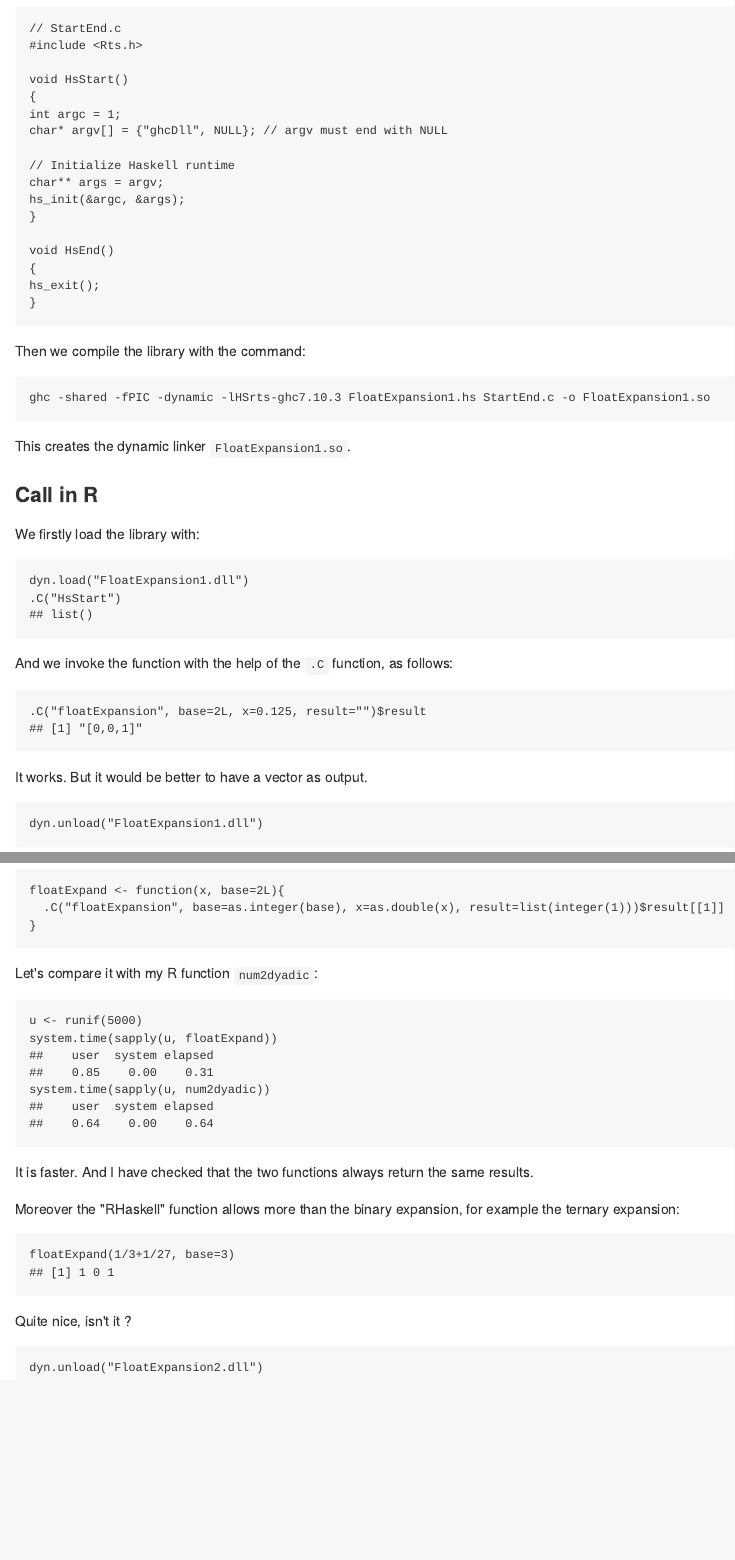
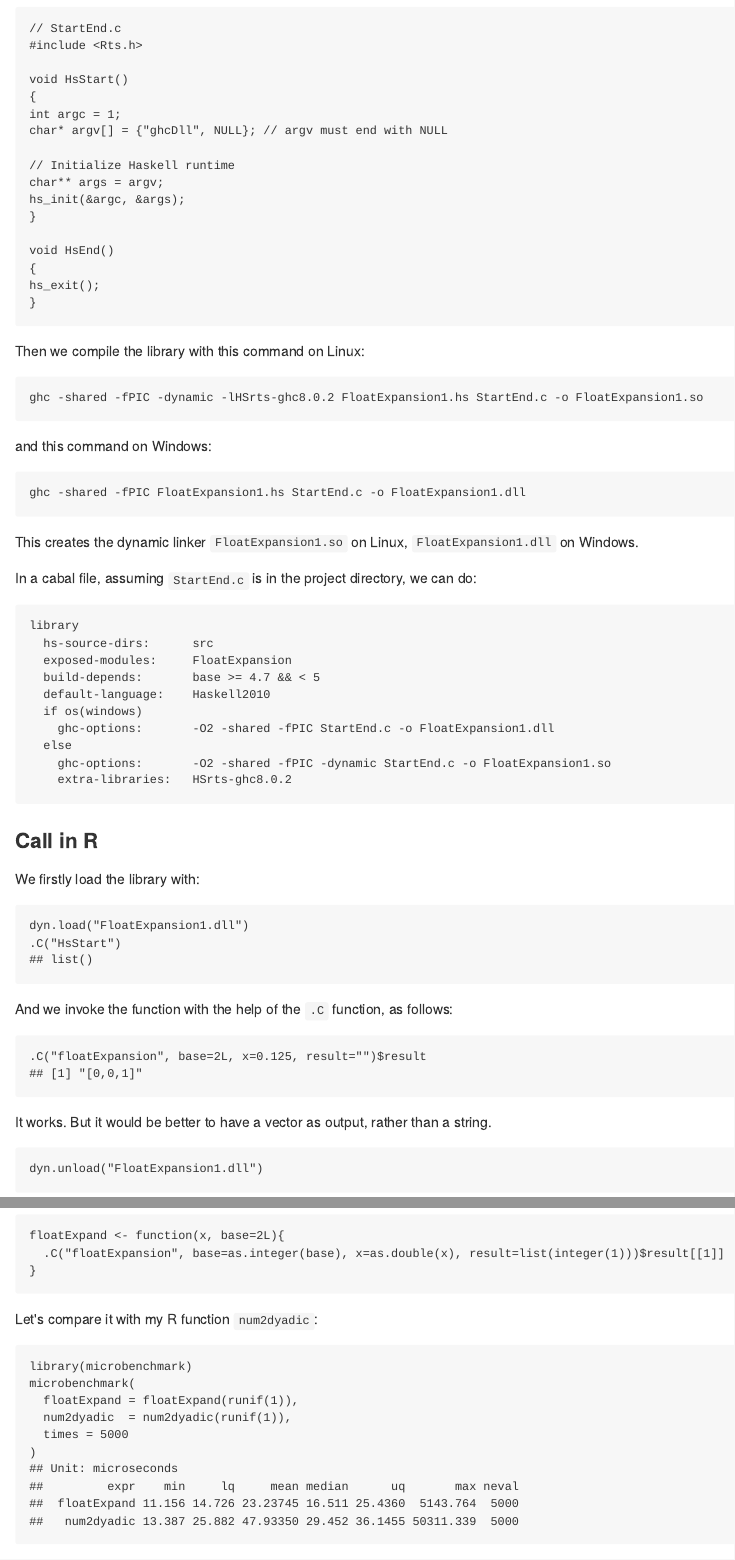
Before and after one commit to stla/hakyllsource, an R Markdown document (posts/FloatExpansionHaskell.Rmd): the page in a window 1100 px wide, from 1930 px down, and a second part further down, joined at a grey line. The pictures show the output file posts/FloatExpansionHaskell.md that the author committed with the source, drawn offline in the style of GitHub.

Commit message:
floatexpansion

````diff
--- a/posts/FloatExpansionHaskell.Rmd
+++ b/posts/FloatExpansionHaskell.Rmd
@@ -8,6 +8,7 @@ output:
     variant: markdown
   html_document:
     highlight: zenburn
+    keep_md: yes
 prettify: yes
 prettifycss: minimal
 highlighter: pandoc-solarized
@@ -119,13 +121,34 @@ hs_exit();
 }
 ```
 
-Then we compile the library with the command:
+Then we compile the library with this command on Linux:
 
 ```bash
-ghc -shared -fPIC -dynamic -lHSrts-ghc7.10.3 FloatExpansion1.hs StartEnd.c -o FloatExpansion1.so
+ghc -shared -fPIC -dynamic -lHSrts-ghc8.0.2 FloatExpansion1.hs StartEnd.c -o FloatExpansion1.so
 ```
 
-This creates the dynamic linker `FloatExpansion1.so`.
+and this command on Windows:
+
+```bash
+ghc -shared -fPIC FloatExpansion1.hs StartEnd.c -o FloatExpansion1.dll
+```
+
+This creates the dynamic linker `FloatExpansion1.so` on Linux, `FloatExpansion1.dll` on Windows.
+
+In a cabal file, assuming `StartEnd.c` is in the project directory, we can do:
+
+```cabal
+library
+  hs-source-dirs:      src
+  exposed-modules:     FloatExpansion
+  build-depends:       base >= 4.7 && < 5
+  default-language:    Haskell2010
+  if os(windows)
+    ghc-options:       -O2 -shared -fPIC StartEnd.c -o FloatExpansion1.dll
+  else
+    ghc-options:       -O2 -shared -fPIC -dynamic StartEnd.c -o FloatExpansion1.so
+    extra-libraries:   HSrts-ghc8.0.2
+```
 
 
 ### Call in R
@@ -143,11 +166,12 @@ And we invoke the function with the help of the `.C` function, as follows:
 .C("floatExpansion", base=2L, x=0.125, result="")$result
 ```
 
-It works. But it would be better to have a vector as output.
+It works. But it would be better to have a vector as output, rather than a string.
 
 ```{r}
 dyn.unload("FloatExpansion1.dll")
 ```
+
 
 ## Second dynamic linker: vector output
 
@@ -231,9 +255,12 @@ num2dyadic <- function(u, nmax=1024L){
 Let's compare it with my R function `num2dyadic`:
 
 ```{r}
-u <- runif(5000)
-system.time(sapply(u, floatExpand))
-system.time(sapply(u, num2dyadic))
+library(microbenchmark)
+microbenchmark(
+  floatExpand = floatExpand(runif(1)),
+  num2dyadic  = num2dyadic(runif(1)),
+  times = 5000
+)
 ```
 
 It is faster. And I have checked that the two functions always return the same results.
````
Also changed, not shown: posts/FloatExpansionHaskell.md, posts/FloatExpansionHaskell.Rmd (3 more changed lines), 1 other file.
